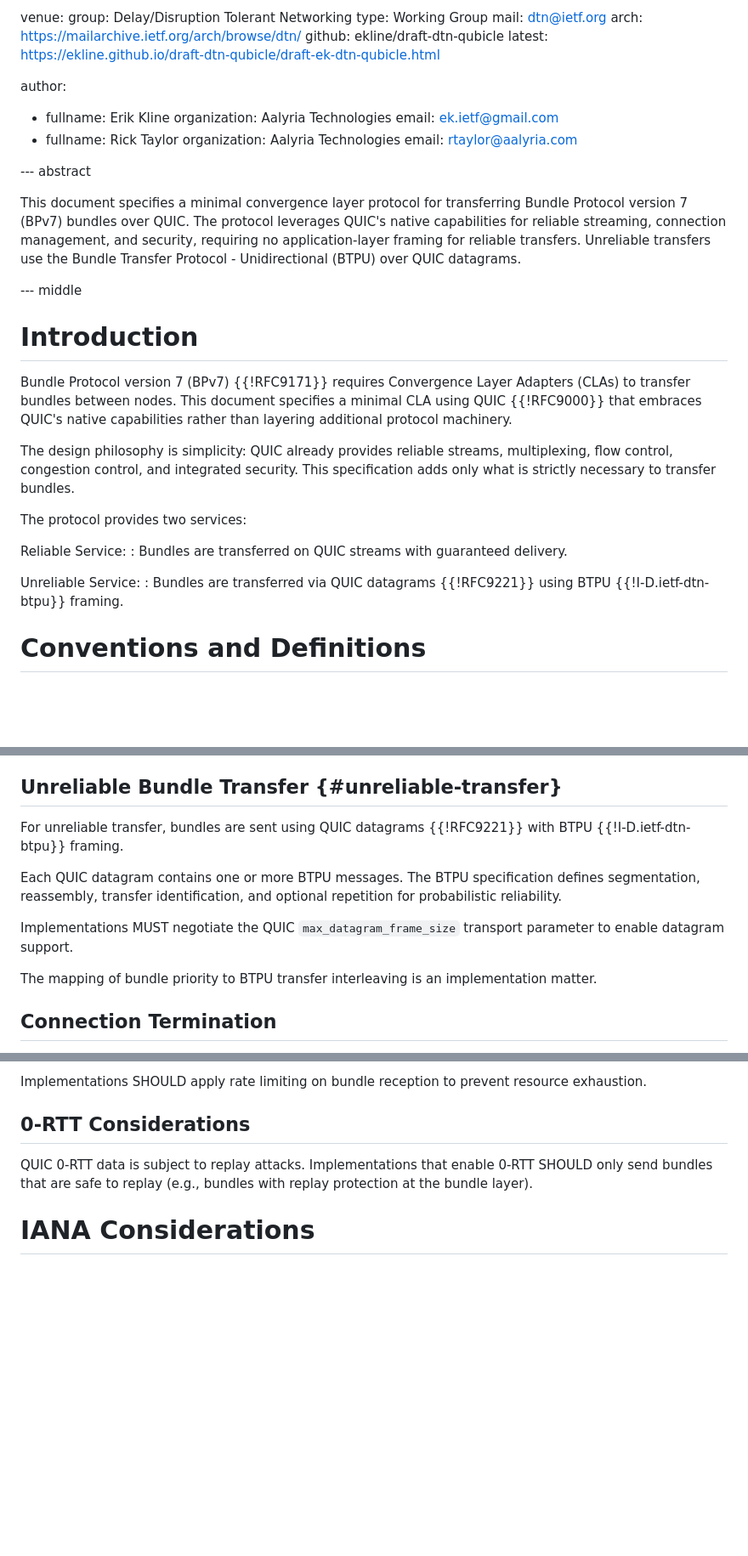
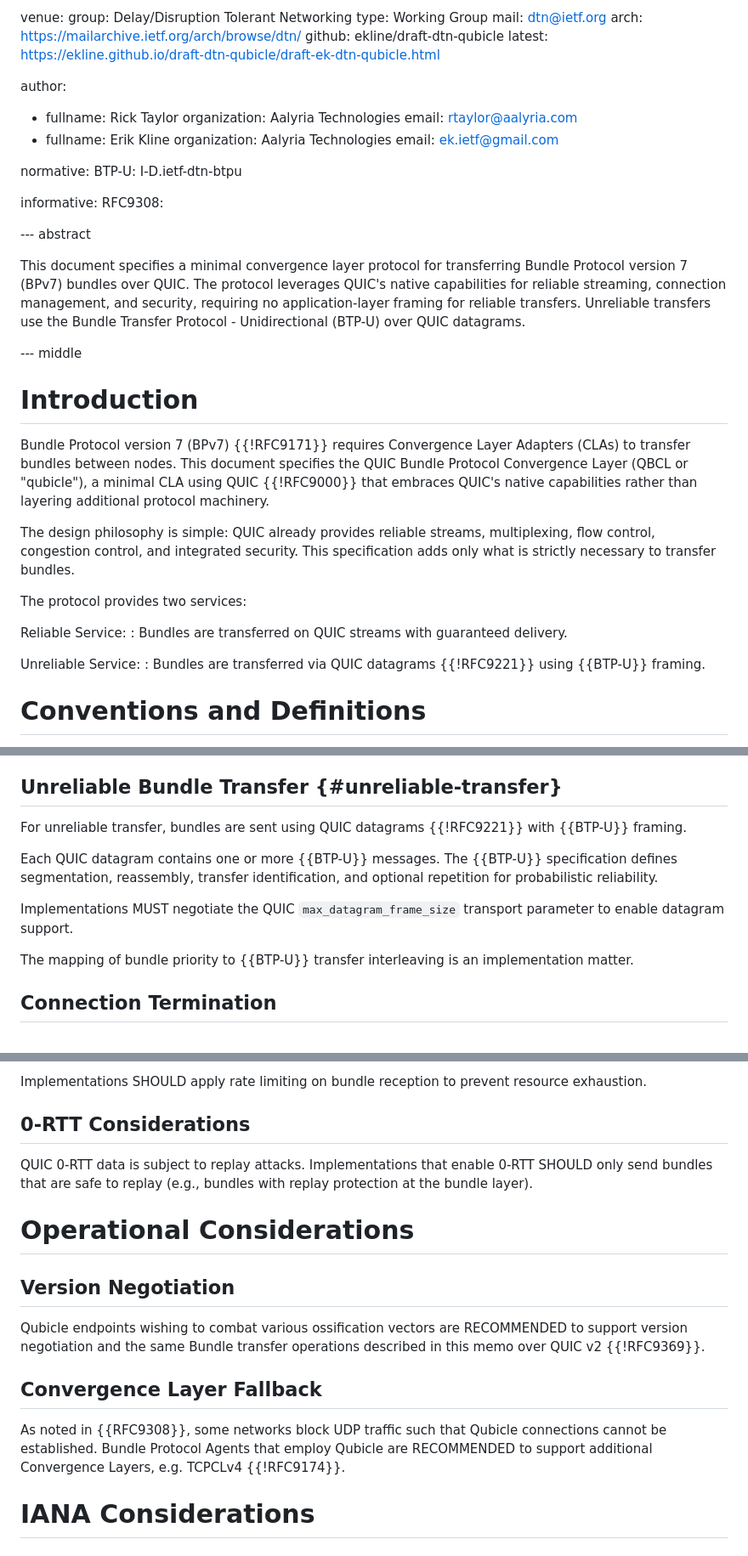
Before and after one commit to ekline/draft-dtn-qubicle, a Markdown page: draft-ek-dtn-qubicle.md, 3 parts joined by grey strips. Shown at 85% size. GitHub-like rendering; blank space fills up the shorter version.

Commit message:
Some notes and work on Qubicle

```diff
--- a/draft-ek-dtn-qubicle.md
+++ b/draft-ek-dtn-qubicle.md
@@ -28,24 +28,52 @@ venue:
   latest: https://ekline.github.io/draft-dtn-qubicle/draft-ek-dtn-qubicle.html
 
 author:
+- fullname: Rick Taylor
+  organization: Aalyria Technologies
+  email: <rtaylor@aalyria.com>
 - fullname: Erik Kline
   organization: Aalyria Technologies
   email: <ek.ietf@gmail.com>
-- fullname: Rick Taylor
-  organization: Aalyria Technologies
-  email: <rtaylor@aalyria.com>
+
+normative:
+  BTP-U: I-D.ietf-dtn-btpu
+
+informative:
+  RFC9308:
 
 --- abstract
 
-This document specifies a minimal convergence layer protocol for transferring Bundle Protocol version 7 (BPv7) bundles over QUIC. The protocol leverages QUIC's native capabilities for reliable streaming, connection management, and security, requiring no application-layer framing for reliable transfers. Unreliable transfers use the Bundle Transfer Protocol - Unidirectional (BTPU) over QUIC datagrams.
+This document specifies a minimal convergence layer protocol for transferring Bundle Protocol version 7 (BPv7) bundles over QUIC. The protocol leverages QUIC's native capabilities for reliable streaming, connection management, and security, requiring no application-layer framing for reliable transfers. Unreliable transfers use the Bundle Transfer Protocol - Unidirectional (BTP-U) over QUIC datagrams.
 
 --- middle
 
+<!--
+
+XXX
+
+To be considered:
+
+* Port Selection and ALPN - Protocol identification and negotiation
+* Connection Migration - Handling mobile nodes and NAT rebinding
+* Connection Termination - Graceful shutdown and timeout handling
+
+* receiver shutdown on 2nd bundle
+* DNS SVCB section
+* Node ID parameter in the clear???
+* Error codes???
+* Disambiguation from DTLS-encapsulated UDPCLs if run on the same port:w
+
+-->
+
 # Introduction
 
-Bundle Protocol version 7 (BPv7) {{!RFC9171}} requires Convergence Layer Adapters (CLAs) to transfer bundles between nodes. This document specifies a minimal CLA using QUIC {{!RFC9000}} that embraces QUIC's native capabilities rather than layering additional protocol machinery.
+Bundle Protocol version 7 (BPv7) {{!RFC9171}} requires Convergence Layer
+Adapters (CLAs) to transfer bundles between nodes. This document specifies
+the QUIC Bundle Protocol Convergence Layer (QBCL or "qubicle"),
+a minimal CLA using QUIC {{!RFC9000}} that embraces QUIC's native
+capabilities rather than layering additional protocol machinery.
 
-The design philosophy is simplicity: QUIC already provides reliable streams, multiplexing, flow control, congestion control, and integrated security. This specification adds only what is strictly necessary to transfer bundles.
+The design philosophy is simple: QUIC already provides reliable streams, multiplexing, flow control, congestion control, and integrated security. This specification adds only what is strictly necessary to transfer bundles.
 
 The protocol provides two services:
 
@@ -53,7 +81,7 @@ Reliable Service:
 : Bundles are transferred on QUIC streams with guaranteed delivery.
 
 Unreliable Service:
-: Bundles are transferred via QUIC datagrams {{!RFC9221}} using BTPU {{!I-D.ietf-dtn-btpu}} framing.
+: Bundles are transferred via QUIC datagrams {{!RFC9221}} using {{BTP-U}} framing.
 
 # Conventions and Definitions
 
@@ -111,13 +139,13 @@ If an implementation reaches practical limits on stream creation, it SHOULD clos
 
 ## Unreliable Bundle Transfer {#unreliable-transfer}
 
-For unreliable transfer, bundles are sent using QUIC datagrams {{!RFC9221}} with BTPU {{!I-D.ietf-dtn-btpu}} framing.
+For unreliable transfer, bundles are sent using QUIC datagrams {{!RFC9221}} with {{BTP-U}} framing.
 
-Each QUIC datagram contains one or more BTPU messages. The BTPU specification defines segmentation, reassembly, transfer identification, and optional repetition for probabilistic reliability.
+Each QUIC datagram contains one or more {{BTP-U}} messages. The {{BTP-U}} specification defines segmentation, reassembly, transfer identification, and optional repetition for probabilistic reliability.
 
 Implementations MUST negotiate the QUIC `max_datagram_frame_size` transport parameter to enable datagram support.
 
-The mapping of bundle priority to BTPU transfer interleaving is an implementation matter.
+The mapping of bundle priority to {{BTP-U}} transfer interleaving is an implementation matter.
 
 ## Connection Termination
 
@@ -180,6 +208,21 @@ Implementations SHOULD apply rate limiting on bundle reception to prevent resour
 
 QUIC 0-RTT data is subject to replay attacks. Implementations that enable 0-RTT SHOULD only send bundles that are safe to replay (e.g., bundles with replay protection at the bundle layer).
 
+# Operational Considerations
+
+## Version Negotiation
+
+Qubicle endpoints wishing to combat various ossification vectors are
+RECOMMENDED to support version negotiation and the same Bundle transfer
+operations described in this memo over QUIC v2 {{!RFC9369}}.
+
+## Convergence Layer Fallback
+
+As noted in {{RFC9308}}, some networks block UDP traffic such that
+Qubicle connections cannot be established. Bundle Protocol Agents that
+employ Qubicle are RECOMMENDED to support additional Convergence Layers,
+e.g. TCPCLv4 {{!RFC9174}}.
+
 # IANA Considerations
 
 ## ALPN Identifier
```
Also changed, not shown: other parts of draft-ek-dtn-qubicle.md (+1 -1 lines).
